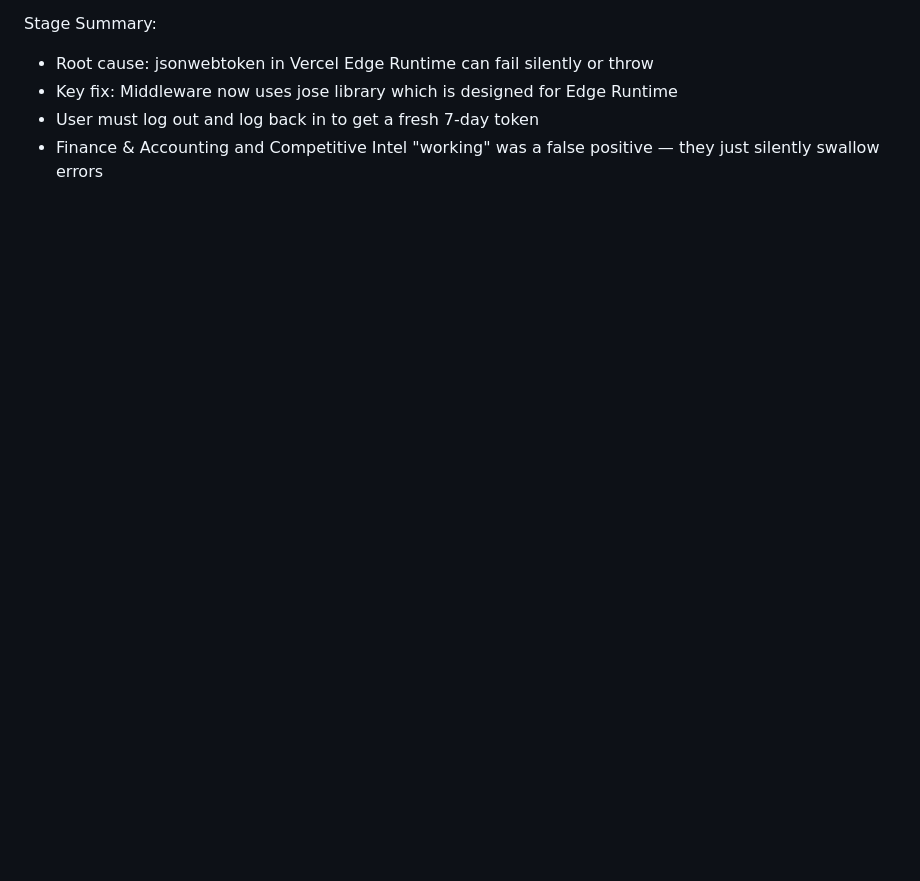
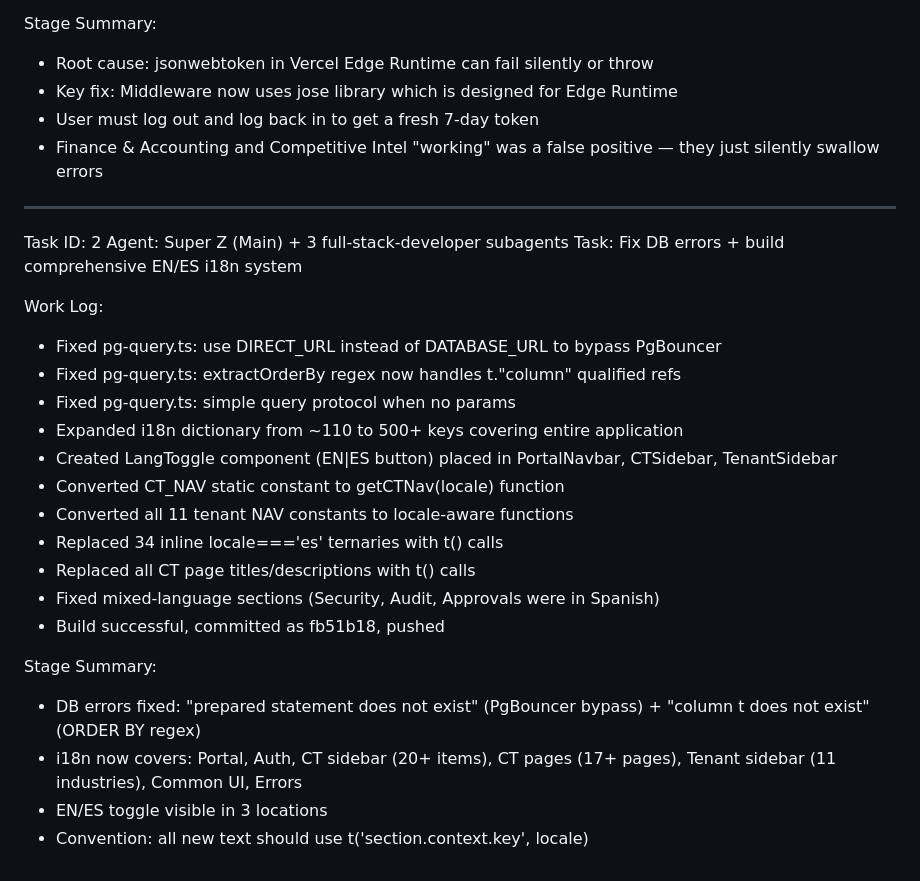
Before and after one commit to reymorsupplies-code/zeitgeist-business-solutions, a Markdown page: worklog.md, the part around the change. Drawn GitHub-style; blank space fills up the shorter version.

Commit message:
97f075a7-b023-4486-b2f8-f139306117fc

```diff
--- a/worklog.md
+++ b/worklog.md
@@ -125,3 +125,27 @@ Stage Summary:
 - Key fix: Middleware now uses jose library which is designed for Edge Runtime
 - User must log out and log back in to get a fresh 7-day token
 - Finance & Accounting and Competitive Intel "working" was a false positive — they just silently swallow errors
+
+---
+Task ID: 2
+Agent: Super Z (Main) + 3 full-stack-developer subagents
+Task: Fix DB errors + build comprehensive EN/ES i18n system
+
+Work Log:
+- Fixed pg-query.ts: use DIRECT_URL instead of DATABASE_URL to bypass PgBouncer
+- Fixed pg-query.ts: extractOrderBy regex now handles t."column" qualified refs
+- Fixed pg-query.ts: simple query protocol when no params
+- Expanded i18n dictionary from ~110 to 500+ keys covering entire application
+- Created LangToggle component (EN|ES button) placed in PortalNavbar, CTSidebar, TenantSidebar
+- Converted CT_NAV static constant to getCTNav(locale) function
+- Converted all 11 tenant NAV constants to locale-aware functions
+- Replaced 34 inline locale==='es' ternaries with t() calls
+- Replaced all CT page titles/descriptions with t() calls
+- Fixed mixed-language sections (Security, Audit, Approvals were in Spanish)
+- Build successful, committed as fb51b18, pushed
+
+Stage Summary:
+- DB errors fixed: "prepared statement does not exist" (PgBouncer bypass) + "column t does not exist" (ORDER BY regex)
+- i18n now covers: Portal, Auth, CT sidebar (20+ items), CT pages (17+ pages), Tenant sidebar (11 industries), Common UI, Errors
+- EN/ES toggle visible in 3 locations
+- Convention: all new text should use t('section.context.key', locale)
```
